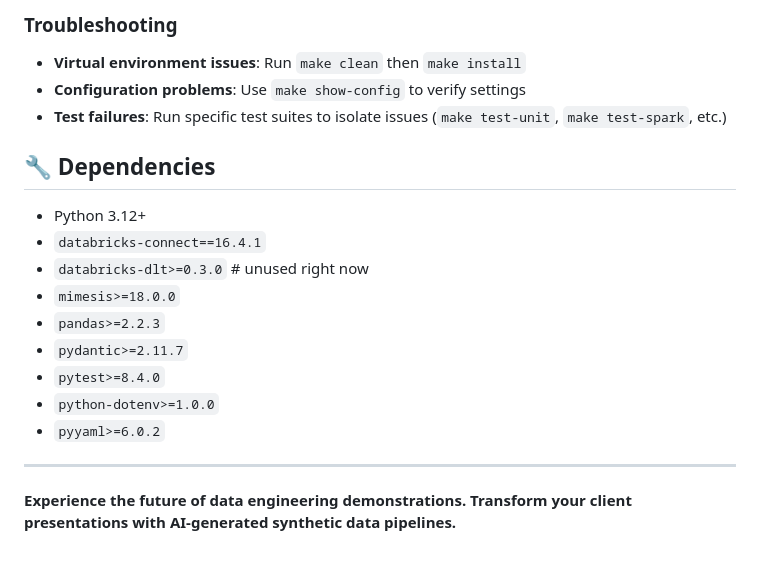
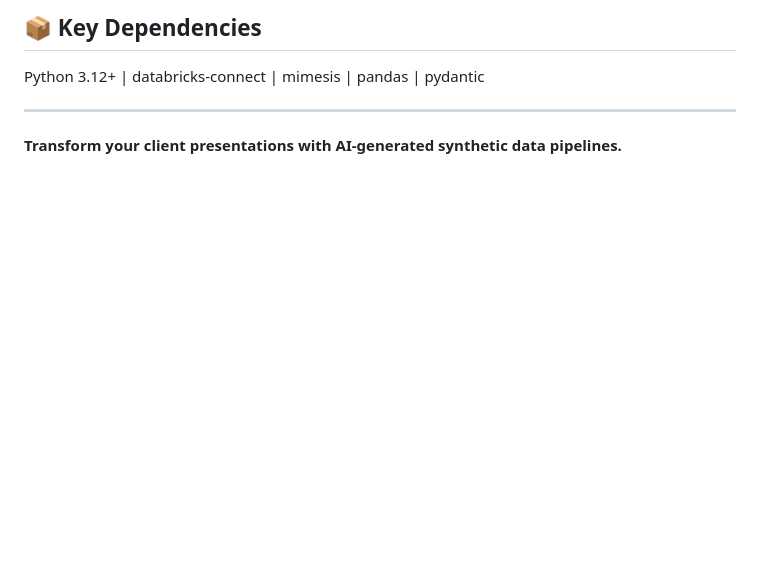
Before and after one commit to zaxier/mock-and-roll, a Markdown page: README.md, the part around the change printed below. Drawn GitHub-style; blank space fills up the shorter version.

```diff
--- a/README.md
+++ b/README.md
@@ -175,21 +96,8 @@ Run `make help` to see all available commands, or refer to the [Development Comm
 
-### Troubleshooting
-- **Virtual environment issues**: Run `make clean` then `make install`
-- **Configuration problems**: Use `make show-config` to verify settings
-- **Test failures**: Run specific test suites to isolate issues (`make test-unit`, `make test-spark`, etc.)
+## 📦 Key Dependencies
 
-## 🔧 Dependencies
-
-- Python 3.12+
-- `databricks-connect==16.4.1`
-- `databricks-dlt>=0.3.0`  # unused right now
-- `mimesis>=18.0.0`
-- `pandas>=2.2.3`
-- `pydantic>=2.11.7`
-- `pytest>=8.4.0`
-- `python-dotenv>=1.0.0`
-- `pyyaml>=6.0.2`
+Python 3.12+ | databricks-connect | mimesis | pandas | pydantic
 
 ---
 
-**Experience the future of data engineering demonstrations. Transform your client presentations with AI-generated synthetic data pipelines.**
+**Transform your client presentations with AI-generated synthetic data pipelines.**
```
Also changed, not shown: other parts of README.md (+33 -112 lines).
